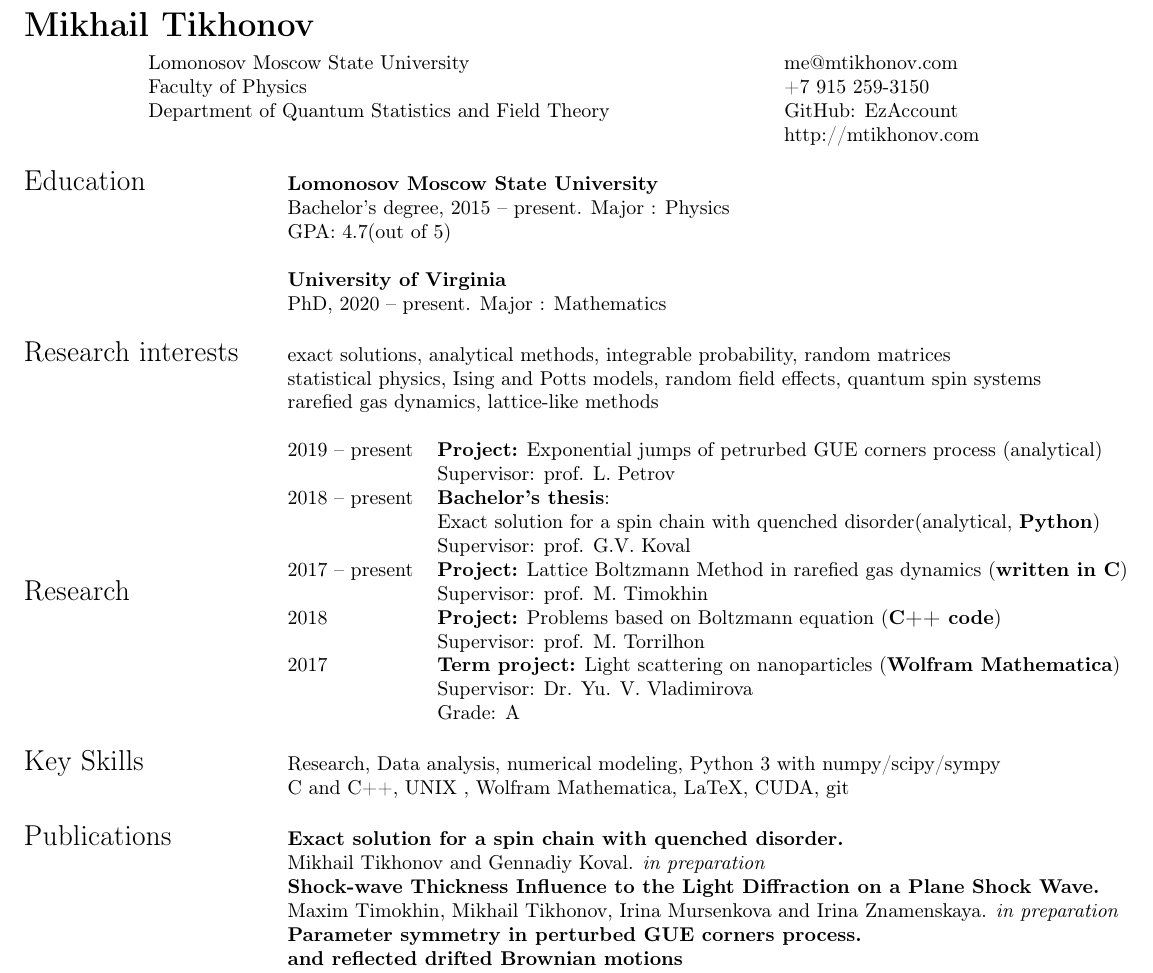
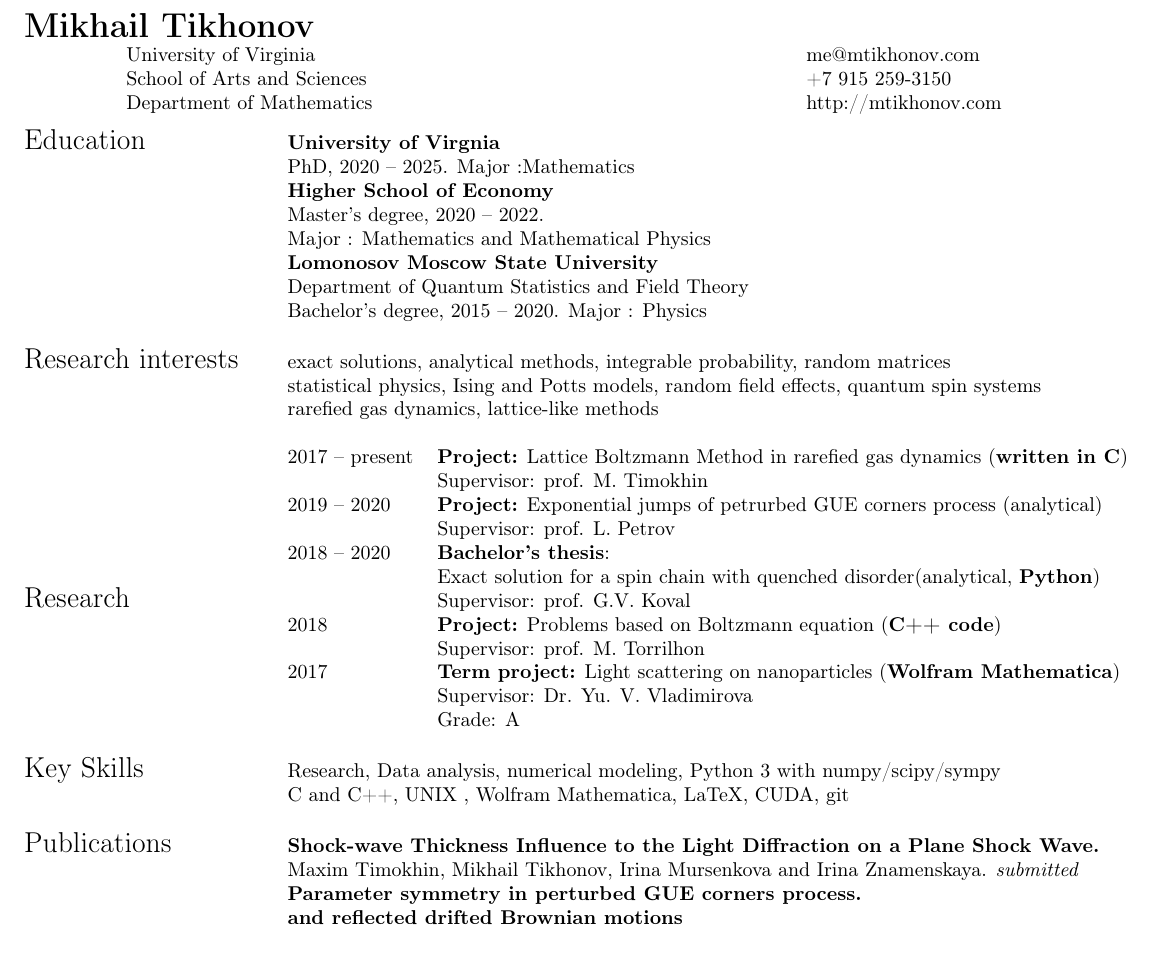
Before and after one commit to EzAccount/tikhonov_cv, a LaTeX CV (tikhonov_cv.tex): part of the page, cut so that both start at the same text. Compiled offline with pdfLaTeX.

Commit message:
Updates from Overleaf

```diff
--- a/tikhonov_cv.tex
+++ b/tikhonov_cv.tex
@@ -15,30 +15,29 @@
 	\vspace{-2ex}
 	\normalsize
 
-
-
 	\begin{center}
 		\begin{tabular}{l l}
-			Lomonosov Moscow State University   & \hspace{1in}
+			University of Virginia& \hspace{2.8in}
 			{me@mtikhonov.com} \\
-			Faculty of Physics   & \hspace{1in} +7 915 259-3150 \\
-			Department of Quantum Statistics and Field Theory         &\hspace{1in} GitHub: EzAccount  \\
-			 & \hspace{1in} http://mtikhonov.com \\
+			School of Arts and Sciences & \hspace{2.8in} +7 915 259-3150 \\
+			Department of Mathematics &\hspace{2.8in} http://mtikhonov.com \\
+
 		\end{tabular}
 	\end{center}
-
 
 
 	\noindent \begin{tabular}{@{} l l}
 
 
-		\Large{Education}    & \textbf{Lomonosov Moscow State University} \\
-		 & Bachelor's degree, 2015 -- present. Major : Physics\\
-		& GPA: 4.7(out of 5)\\
-		&\\
-		& \textbf{University of Virginia}\\
-		& PhD, 2020 -- present. Major : Mathematics\\
-		&\\
+		\Large{Education}     & \textbf{University of Virgnia} \\
+		 & PhD, 2020 -- 2025. Major :Mathematics\\
+		&\textbf{Higher School of Economy} \\
+		 & Master's degree, 2020 -- 2022. \\
+		 &Major : Mathematics and Mathematical Physics\\
+		 & \textbf{Lomonosov Moscow State University} \\
+		 & Department of Quantum Statistics and Field Theory\\
+		 & Bachelor's degree, 2015 -- 2020. Major : Physics\\
+		 &\\
 
 		\Large{Research interests}  & exact solutions, analytical methods, integrable probability, random matrices \\
 		& statistical physics, Ising and Potts models, random field effects, quantum spin systems \\
@@ -47,13 +46,13 @@
 
 		\Large{Research}
 		& \begin{tabular}{@{} l l}
-		2019 -- present &\textbf{Project:} Exponential jumps of petrurbed GUE corners process (analytical)\\
-		& Supervisor: prof. L.	 Petrov \\
-		 2018 -- present & \textbf{Bachelor's thesis}: \\
+		2017 -- present & \textbf{Project:} Lattice Boltzmann Method in rarefied gas dynamics (\textbf{written in  C})\\
+		& Supervisor: prof. M.  Timokhin\\
+		2019 -- 2020 &\textbf{Project:} Exponential jumps of petrurbed GUE corners process (analytical)\\
+		& Supervisor: prof. L. Petrov \\
+		 2018 -- 2020 & \textbf{Bachelor's thesis}: \\
 		&Exact solution for a spin chain with quenched disorder(analytical, \textbf{Python})\\
 		& Supervisor: prof. G.V. Koval \\
-		 2017 -- present & \textbf{Project:} Lattice Boltzmann Method in rarefied gas dynamics (\textbf{written in  C})\\
-		& Supervisor: prof. M.  Timokhin\\
 		2018 & \textbf{Project:}  Problems based on Boltzmann equation (\textbf{C++ code})\\
 		& Supervisor: prof. M. Torrilhon\\
 
@@ -68,13 +67,13 @@
 	                        &C and C++, UNIX , Wolfram Mathematica, LaTeX, CUDA, git\\
         &\\
 		\Large{Publications}
-		&\textbf{Exact solution for a spin chain with quenched disorder. }\\&  Mikhail Tikhonov and Gennadiy Koval. \textit{in preparation} \\
 		&\textbf{Shock-wave Thickness Influence to the Light Diffraction on a Plane Shock Wave.}\\&
-		Maxim Timokhin, Mikhail Tikhonov, Irina Mursenkova and Irina Znamenskaya. \textit{in preparation}\\
+		Maxim Timokhin, Mikhail Tikhonov, Irina Mursenkova and Irina Znamenskaya. \textit{submitted}\\
 		&\textbf{Parameter symmetry in perturbed GUE corners process.	}\\&\textbf{and reflected drifted Brownian motions}\\& Leonid Petrov and  Mikhail Tikhonov. arXiv:1912.08671\\
 		&\textbf{Numerical simulations of micro-channel devices with Lattice Boltzmann method. }\\
 		&Maxim Timokhin  and Mikhail Tikhonov. AIP Conference Proceedings. \\
 		&Vol. 2132. No. 1. AIP Publishing, 2019.\\
+		&\\
 		\Large{Conferences, visits}
 		&\textbf{Organizing committee at SMISP Conference}\\
 		& 27 April -- 1 May, eveywhere in the world \\
```
Also changed, not shown: tikhonov_cv.tex (2 more changed lines).
